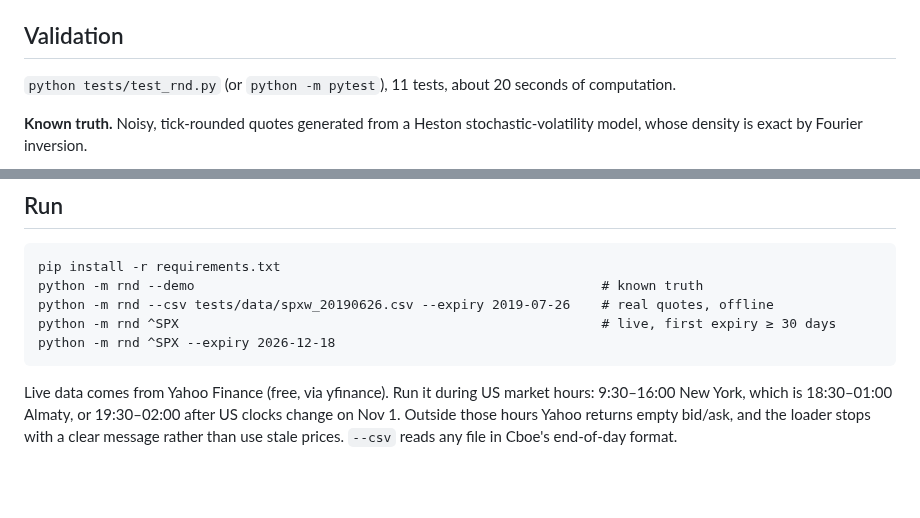
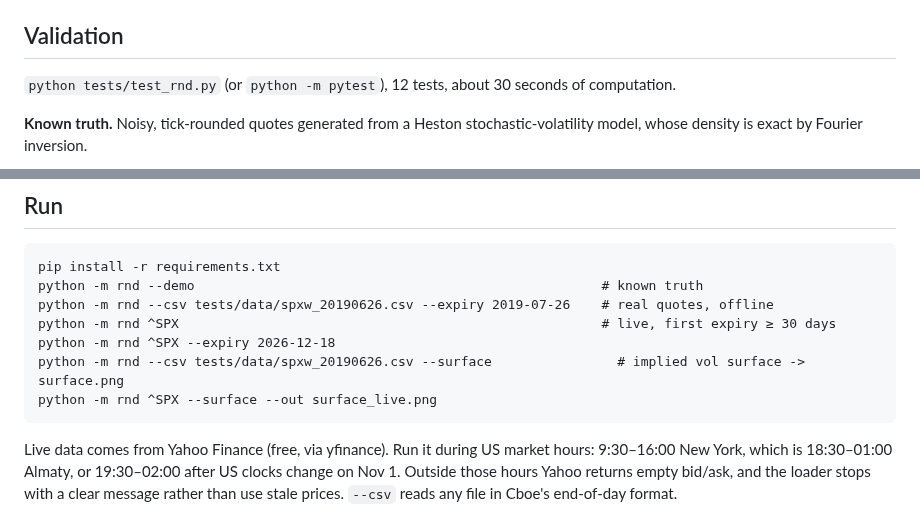
Before and after one commit to aidaman01/implied-distribution, a Markdown page: README.md, 2 parts joined by grey strips. GitHub-like rendering; blank space fills up the shorter version.

````diff
--- a/README.md
+++ b/README.md
@@ -27,7 +27,7 @@ All of it is in [`rnd/core.py`](rnd/core.py), about 170 lines.
 
 ## Validation
 
-`python tests/test_rnd.py` (or `python -m pytest`), 11 tests, about 20 seconds of computation.
+`python tests/test_rnd.py` (or `python -m pytest`), 12 tests, about 30 seconds of computation.
 
 **Known truth.** Noisy, tick-rounded quotes generated from a Heston stochastic-volatility model, whose density is exact by Fourier inversion.
 
@@ -65,6 +65,8 @@ python -m rnd --demo                                                    # known
 python -m rnd --csv tests/data/spxw_20190626.csv --expiry 2019-07-26    # real quotes, offline
 python -m rnd ^SPX                                                      # live, first expiry ≥ 30 days
 python -m rnd ^SPX --expiry 2026-12-18
+python -m rnd --csv tests/data/spxw_20190626.csv --surface                # implied vol surface -> surface.png
+python -m rnd ^SPX --surface --out surface_live.png
 ```
 
 Live data comes from Yahoo Finance (free, via yfinance). Run it during US market hours: 9:30–16:00 New York, which is 18:30–01:00 Almaty, or 19:30–02:00 after US clocks change on Nov 1. Outside those hours Yahoo returns empty bid/ask, and the loader stops with a clear message rather than use stale prices. `--csv` reads any file in Cboe's end-of-day format.
````
Also changed, not shown: other parts of README.md (+12 -0 lines), surface.png (added), surface_live.png (added), 3 other files.
